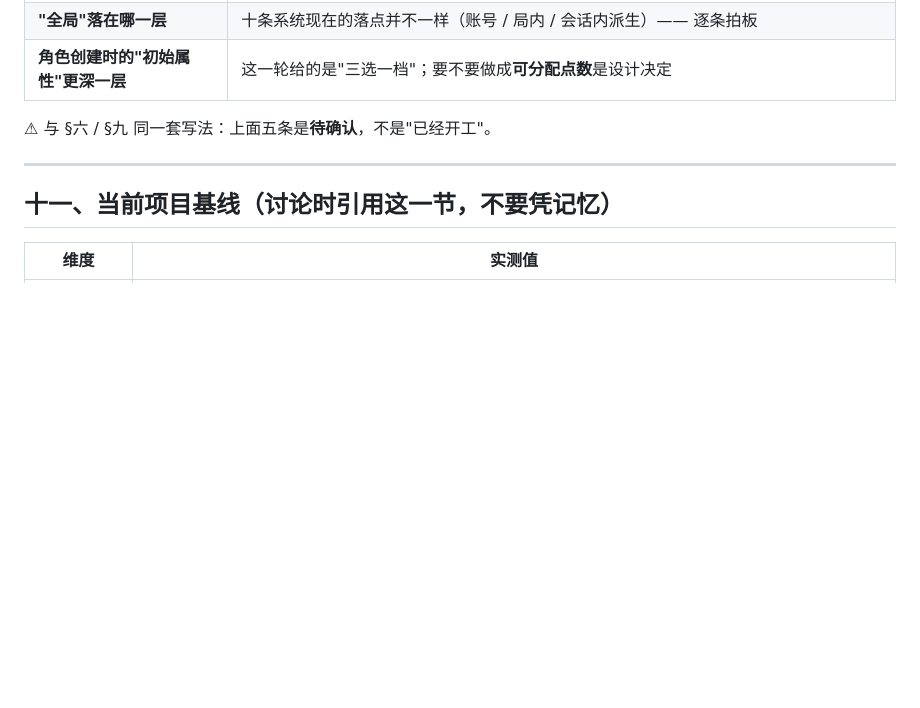
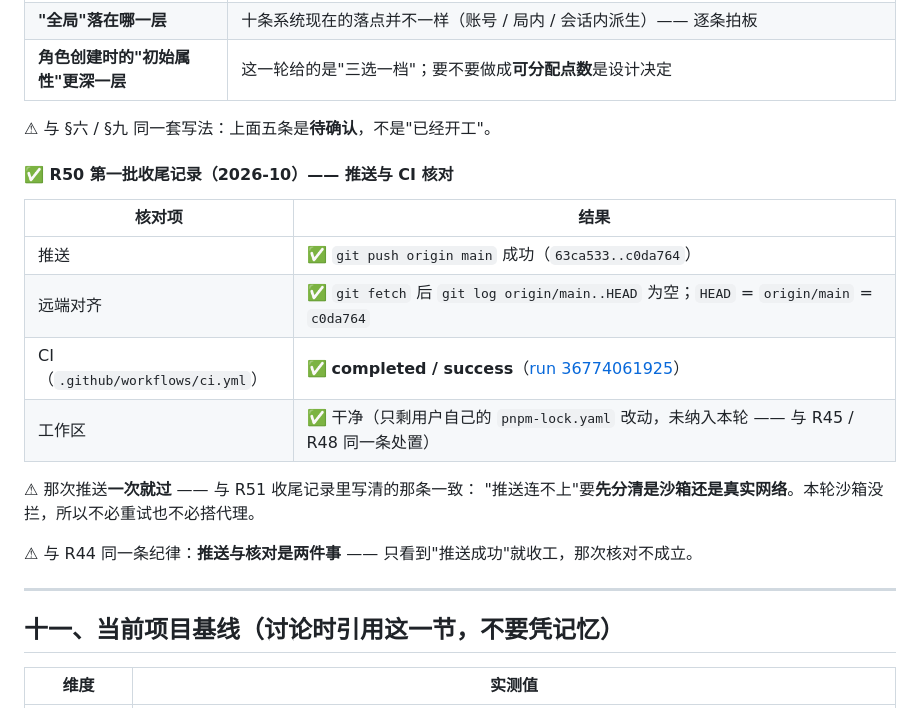
Before and after one commit to Sean-CodingForLife/Bronana, a Markdown page: docs/requirements.md, the part around the change. Drawn GitHub-style; blank space fills up the shorter version.

Commit message:
docs: R50 第一批收尾记录 —— 推送 c0da764 后 CI completed/success

```diff
--- a/docs/requirements.md
+++ b/docs/requirements.md
@@ -1786,6 +1786,20 @@ CI 运行：<https://github.com/Sean-CodingForLife/Bronana/actions/runs/36740864
 
 ⚠ 与 §六 / §九 同一套写法：上面五条是**待确认**，不是"已经开工"。
 
+#### ✅ R50 第一批收尾记录（2026-10）—— 推送与 CI 核对
+
+| 核对项 | 结果 |
+| --- | --- |
+| 推送 | ✅ `git push origin main` 成功（`63ca533..c0da764`） |
+| 远端对齐 | ✅ `git fetch` 后 `git log origin/main..HEAD` 为空；`HEAD` = `origin/main` = `c0da764` |
+| CI（`.github/workflows/ci.yml`） | ✅ **completed / success**（[run 36774061925](https://github.com/Sean-CodingForLife/Bronana/actions/runs/36774061925)） |
+| 工作区 | ✅ 干净（只剩用户自己的 `pnpm-lock.yaml` 改动，未纳入本轮 —— 与 R45 / R48 同一条处置） |
+
+⚠ 那次推送**一次就过** —— 与 R51 收尾记录里写清的那条一致：
+"推送连不上"要**先分清是沙箱还是真实网络**。本轮沙箱没拦，所以不必重试也不必搭代理。
+
+⚠ 与 R44 同一条纪律：**推送与核对是两件事** —— 只看到"推送成功"就收工，那次核对不成立。
+
 ---
 
 ## 十一、当前项目基线（讨论时引用这一节，不要凭记忆）
```
